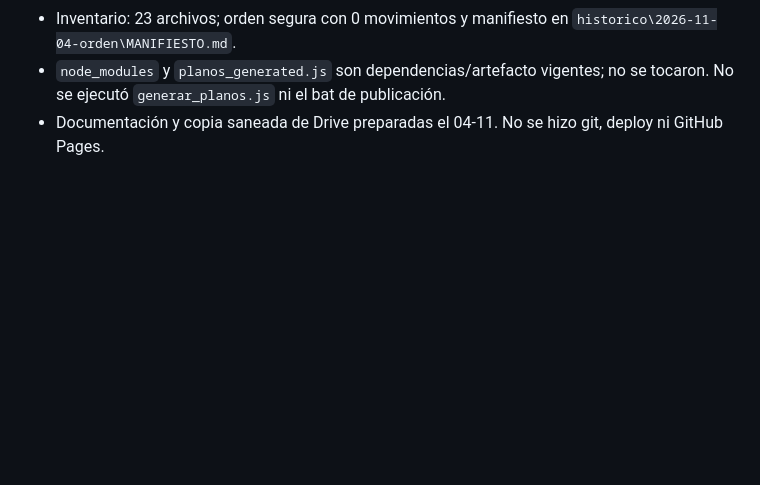
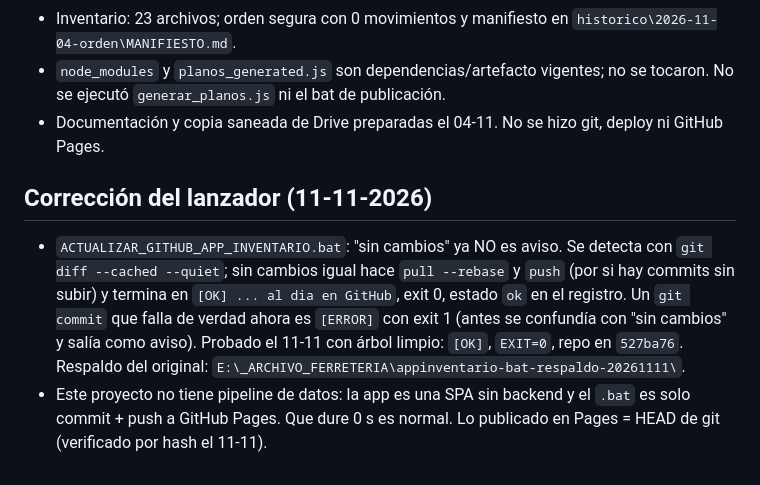
Before and after one commit to oviedoem/APP-INVENTARIO, a Markdown page: CLAUDE.md, the part around the change. GitHub-like rendering; blank space fills up the shorter version.

Commit message:
APP-INVENTARIO 11-11-2026  0:47 -- session

```diff
--- a/CLAUDE.md
+++ b/CLAUDE.md
@@ -89,3 +89,7 @@ Git:      E:\git-portable\mingw64\bin\git.exe
 - Inventario: 23 archivos; orden segura con 0 movimientos y manifiesto en `historico\2026-11-04-orden\MANIFIESTO.md`.
 - `node_modules` y `planos_generated.js` son dependencias/artefacto vigentes; no se tocaron. No se ejecutó `generar_planos.js` ni el bat de publicación.
 - Documentación y copia saneada de Drive preparadas el 04-11. No se hizo git, deploy ni GitHub Pages.
+
+## Corrección del lanzador (11-11-2026)
+- `ACTUALIZAR_GITHUB_APP_INVENTARIO.bat`: "sin cambios" ya NO es aviso. Se detecta con `git diff --cached --quiet`; sin cambios igual hace `pull --rebase` y `push` (por si hay commits sin subir) y termina en `[OK] ... al dia en GitHub`, exit 0, estado `ok` en el registro. Un `git commit` que falla de verdad ahora es `[ERROR]` con exit 1 (antes se confundía con "sin cambios" y salía como aviso). Probado el 11-11 con árbol limpio: `[OK]`, `EXIT=0`, repo en `527ba76`. Respaldo del original: `E:\_ARCHIVO_FERRETERIA\appinventario-bat-respaldo-20261111\`.
+- Este proyecto no tiene pipeline de datos: la app es una SPA sin backend y el `.bat` es solo commit + push a GitHub Pages. Que dure 0 s es normal. Lo publicado en Pages = HEAD de git (verificado por hash el 11-11).
```
